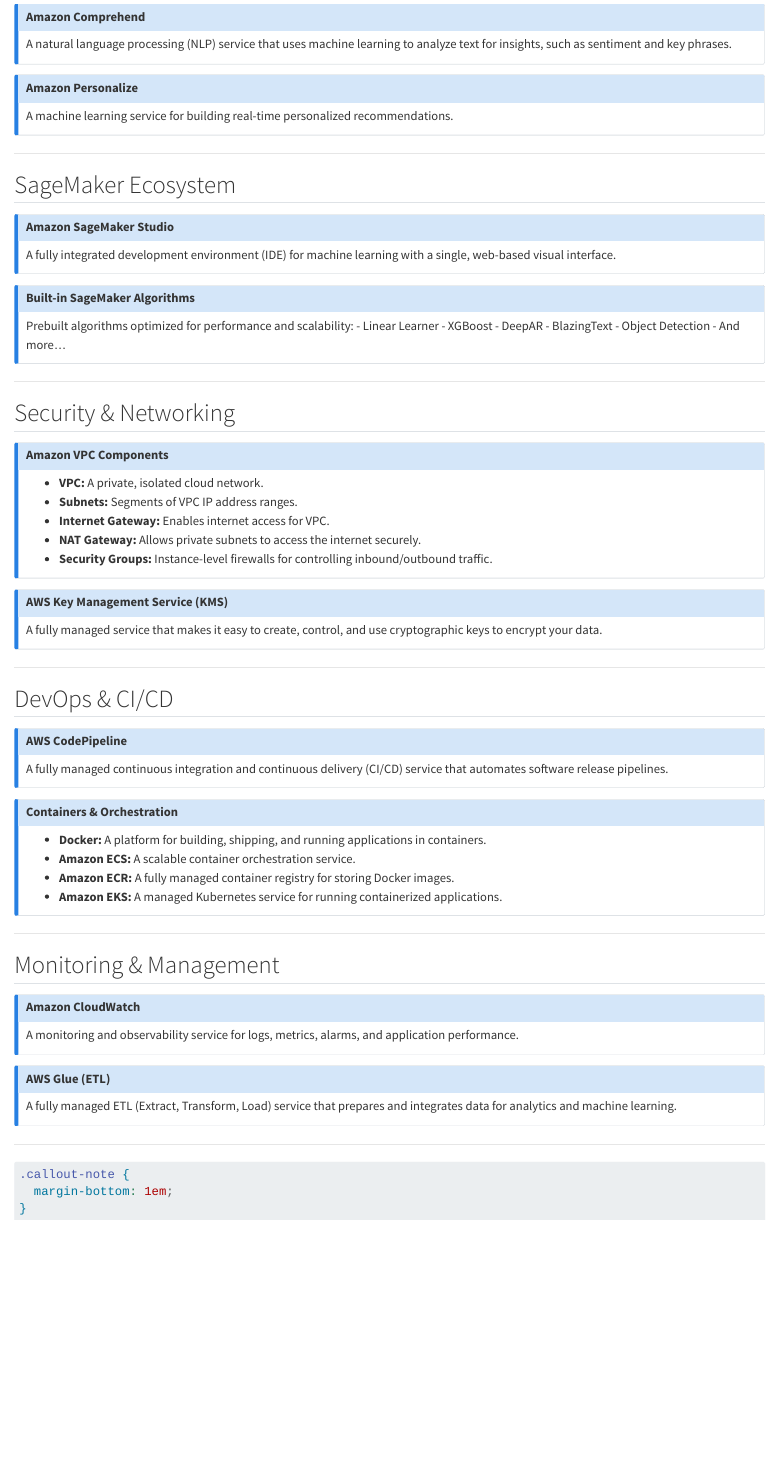
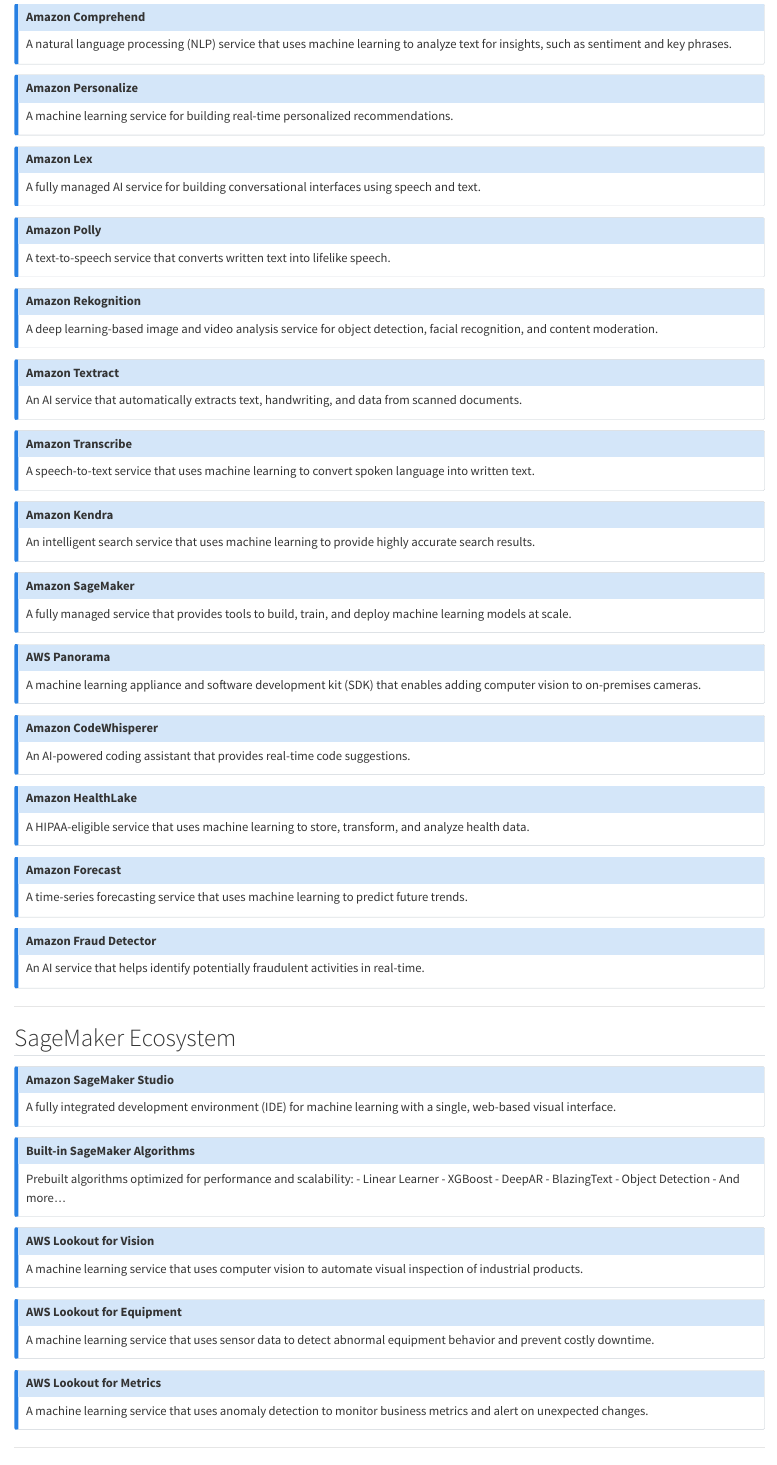
Before and after one commit to project-delphi/aws-mle-associate-engineer-certification, a Quarto document (aws-flashcards.qmd): the page in a window 1100 px wide, from 1410 px down. Rendered offline with R 4.5, knitr and Pandoc in place of Quarto, with nearby package versions.

Commit message:
feat(flashcards): add more on managed ai services

```diff
--- a/_quarto.yml
+++ b/_quarto.yml
@@ -11,4 +11,7 @@
       - href: aws-flashcards.qmd
         text: AWS Services Flashcards
       - href: aws-comparison-tables.qmd
-        text: AWS Comparisons
+        text: AWS Comparisons Table
+      - text: "Examples"
+        menu:
+          - text: "SageMaker Pipelines"
@@ -14,0 +23 @@
+          - text: "AI/ML: SageMaker vs Bedrock"
@@ -14,0 +27 @@
+          - text: "Kendra vs OpenSearch"
--- a/aws-flashcards.qmd
+++ b/aws-flashcards.qmd
@@ -80,6 +80,78 @@
 A machine learning service for building real-time personalized recommendations.
 :::
 
+::: {.callout-note collapse="true"}
+### Amazon Lex
+A fully managed AI service for building conversational interfaces using speech and text.
+
+:::
+
+::: {.callout-note collapse="true"}
+### Amazon Polly
+A text-to-speech service that converts written text into lifelike speech.
+
+:::
+
+::: {.callout-note collapse="true"}
+### Amazon Rekognition
+A deep learning-based image and video analysis service for object detection, facial recognition, and content moderation.
+
+:::
+
+::: {.callout-note collapse="true"}
+### Amazon Textract
+An AI service that automatically extracts text, handwriting, and data from scanned documents.
+
+:::
+
+::: {.callout-note collapse="true"}
+### Amazon Transcribe
+A speech-to-text service that uses machine learning to convert spoken language into written text.
+
+:::
+
+::: {.callout-note collapse="true"}
+### Amazon Kendra
+An intelligent search service that uses machine learning to provide highly accurate search results.
+
+:::
+
+::: {.callout-note collapse="true"}
+### Amazon SageMaker
+A fully managed service that provides tools to build, train, and deploy machine learning models at scale.
+
+:::
+
+::: {.callout-note collapse="true"}
+### AWS Panorama
+A machine learning appliance and software development kit (SDK) that enables adding computer vision to on-premises cameras.
+
+:::
+
+::: {.callout-note collapse="true"}
+### Amazon CodeWhisperer
+An AI-powered coding assistant that provides real-time code suggestions.
+
+:::
+
+::: {.callout-note collapse="true"}
+### Amazon HealthLake
+A HIPAA-eligible service that uses machine learning to store, transform, and analyze health data.
+
+:::
+
+::: {.callout-note collapse="true"}
+### Amazon Forecast
+A time-series forecasting service that uses machine learning to predict future trends.
+
+:::
+
+::: {.callout-note collapse="true"}
+### Amazon Fraud Detector
+An AI service that helps identify potentially fraudulent activities in real-time.
+
+:::
+
 ---
 
 ## SageMaker Ecosystem
@@ -98,6 +171,25 @@
 - BlazingText
 - Object Detection
 - And more...
+
+:::
+
+::: {.callout-note collapse="true"}
+### AWS Lookout for Vision
+A machine learning service that uses computer vision to automate visual inspection of industrial products.
+
+:::
+
+::: {.callout-note collapse="true"}
+### AWS Lookout for Equipment
+A machine learning service that uses sensor data to detect abnormal equipment behavior and prevent costly downtime.
+
+:::
+
+::: {.callout-note collapse="true"}
+### AWS Lookout for Metrics
+A machine learning service that uses anomaly detection to monitor business metrics and alert on unexpected changes.
+
 :::
 
 ---
```
Also changed, not shown: aws-comparison-tables.qmd (+1 -1 lines), index.qmd (+1 -1 lines), README.md, docs/search.json, _quarto.yml (11 more changed lines), aws-flashcards.qmd (6 more changed lines), 3 other files.
